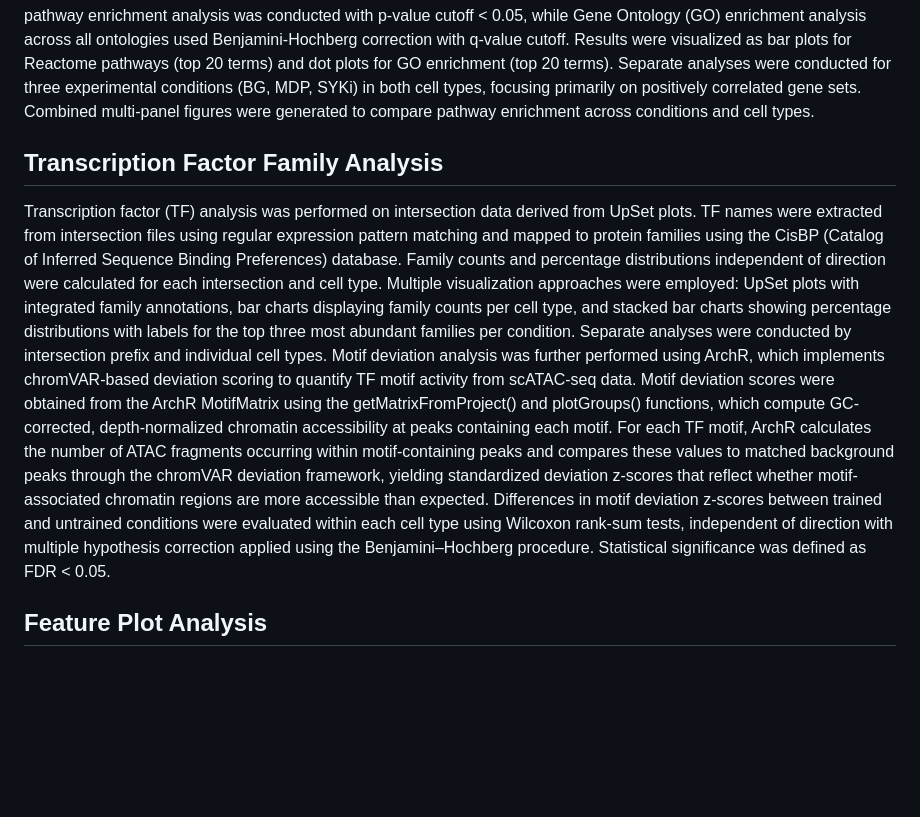
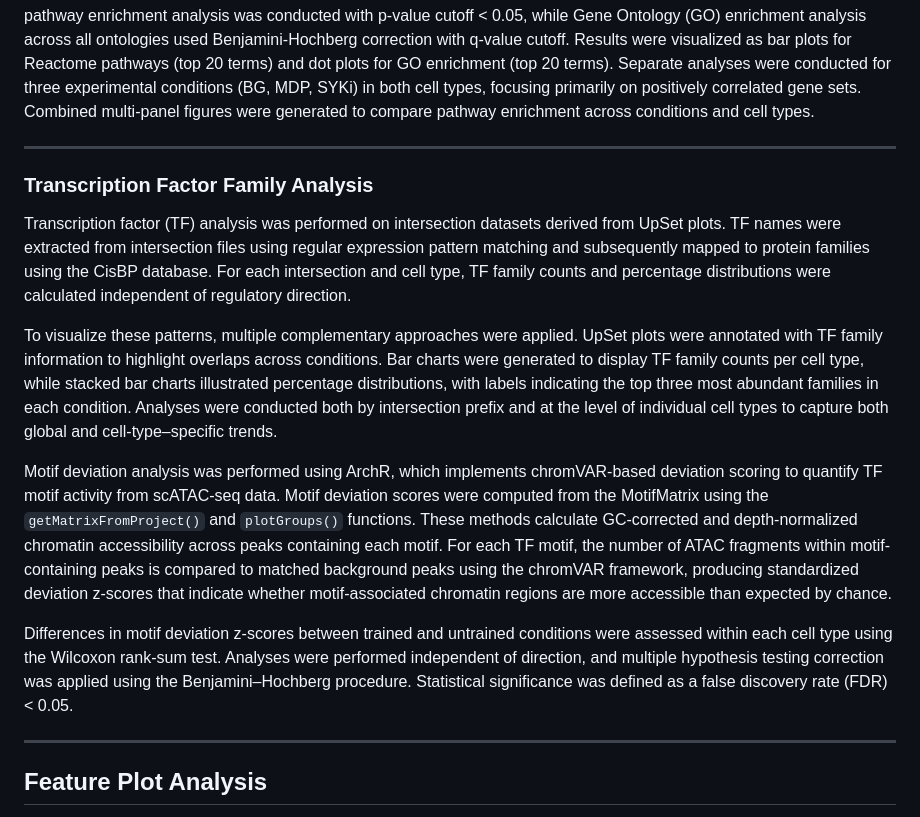
Before and after one commit to foocheung/24-418, a Markdown page: Methods.md, the part around the change. Rendered like a GitHub page; blank space fills up the shorter version.

```diff
--- a/Methods.md
+++ b/Methods.md
@@ -14,9 +14,20 @@ This ranking highlights genes whose treatment response was modified by prior tra
 ## ATAC-seq Associated Gene Pathway Analysis
 Pathway enrichment analysis was performed on genes associated with significant ATAC-seq peaks using the clusterProfiler and ReactomePA packages. Peak-gene association files for CD14 monocytes and CD4 TCM cells were filtered using stringent criteria: Log2 fold-change, absolute correlation coefficient (positive for correlated, negative for anti-correlated genes). Gene symbols were converted to ENTREZ identifiers using the org.Hs.eg.db annotation package. Reactome pathway enrichment analysis was conducted with p-value cutoff < 0.05, while Gene Ontology (GO) enrichment analysis across all ontologies used Benjamini-Hochberg correction with q-value cutoff. Results were visualized as bar plots for Reactome pathways (top 20 terms) and dot plots for GO enrichment (top 20 terms). Separate analyses were conducted for three experimental conditions (BG, MDP, SYKi) in both cell types, focusing primarily on positively correlated gene sets. Combined multi-panel figures were generated to compare pathway enrichment across conditions and cell types.
 
-## Transcription Factor Family Analysis
-Transcription factor (TF) analysis was performed on intersection data derived from UpSet plots. TF names were extracted from intersection files using regular expression pattern matching and mapped to protein families using the CisBP (Catalog of Inferred Sequence Binding Preferences) database. Family counts and percentage distributions  independent of direction were calculated for each intersection and cell type. Multiple visualization approaches were employed: UpSet plots with integrated family annotations, bar charts displaying family counts per cell type, and stacked bar charts showing percentage distributions with labels for the top three most abundant families per condition. Separate analyses were conducted by intersection prefix and individual cell types.
-Motif deviation analysis was further performed using ArchR, which implements chromVAR-based deviation scoring to quantify TF motif activity from scATAC-seq data. Motif deviation scores were obtained from the ArchR MotifMatrix using the getMatrixFromProject() and plotGroups() functions, which compute GC-corrected, depth-normalized chromatin accessibility at peaks containing each motif. For each TF motif, ArchR calculates the number of ATAC fragments occurring within motif-containing peaks and compares these values to matched background peaks through the chromVAR deviation framework, yielding standardized deviation z-scores that reflect whether motif-associated chromatin regions are more accessible than expected. Differences in motif deviation z-scores between trained and untrained conditions were evaluated within each cell type using Wilcoxon rank-sum tests, independent of direction with multiple hypothesis correction applied using the Benjamini–Hochberg procedure. Statistical significance was defined as FDR < 0.05.
+
+---
+
+### **Transcription Factor Family Analysis**
+
+Transcription factor (TF) analysis was performed on intersection datasets derived from UpSet plots. TF names were extracted from intersection files using regular expression pattern matching and subsequently mapped to protein families using the CisBP database. For each intersection and cell type, TF family counts and percentage distributions were calculated independent of regulatory direction.
+
+To visualize these patterns, multiple complementary approaches were applied. UpSet plots were annotated with TF family information to highlight overlaps across conditions. Bar charts were generated to display TF family counts per cell type, while stacked bar charts illustrated percentage distributions, with labels indicating the top three most abundant families in each condition. Analyses were conducted both by intersection prefix and at the level of individual cell types to capture both global and cell-type–specific trends.
+
+Motif deviation analysis was performed using ArchR, which implements chromVAR-based deviation scoring to quantify TF motif activity from scATAC-seq data. Motif deviation scores were computed from the MotifMatrix using the `getMatrixFromProject()` and `plotGroups()` functions. These methods calculate GC-corrected and depth-normalized chromatin accessibility across peaks containing each motif. For each TF motif, the number of ATAC fragments within motif-containing peaks is compared to matched background peaks using the chromVAR framework, producing standardized deviation z-scores that indicate whether motif-associated chromatin regions are more accessible than expected by chance.
+
+Differences in motif deviation z-scores between trained and untrained conditions were assessed within each cell type using the Wilcoxon rank-sum test. Analyses were performed independent of direction, and multiple hypothesis testing correction was applied using the Benjamini–Hochberg procedure. Statistical significance was defined as a false discovery rate (FDR) < 0.05.
+
+---
 
 ## Feature Plot Analysis
 Feature visualization analysis was conducted using Seurat objects containing both module scores and gene expression data. The experimental design included eight conditions representing four training states (untrained, SYKi, MDP, BG) each with treated and untreated PMA stimulation. Module scores were extracted from Seurat metadata columns (ModuleScore*), while individual gene expression data were retrieved from the RNA assay slot. Cells were visualized using UMAP (Uniform Manifold Approximation and Projection) dimensionality reduction computed from the top 20 dimensions of CCA (Canonical Correlation Analysis) integrated data. Each point in the feature plots represents a single cell, positioned based on transcriptomic similarity. UMAP coordinates are displayed on x and y axes (UMAP_1 and UMAP_2), which capture the major sources of variation in the integrated dataset and allow visualization of cell populations in two-dimensional space. FeaturePlot visualizations were generated for each condition separately, with consistent scaling applied using 95th percentile cutoffs for modules and 99th percentile cutoffs for genes (except GZMB, which used 95th percentile). Violin plots were overlaid to show expression distributions, with median values calculated and displayed. Reference lines were drawn using median values from untrained conditions. Cell type labels were added and final plots combined condition panels and violin summaries.
```
